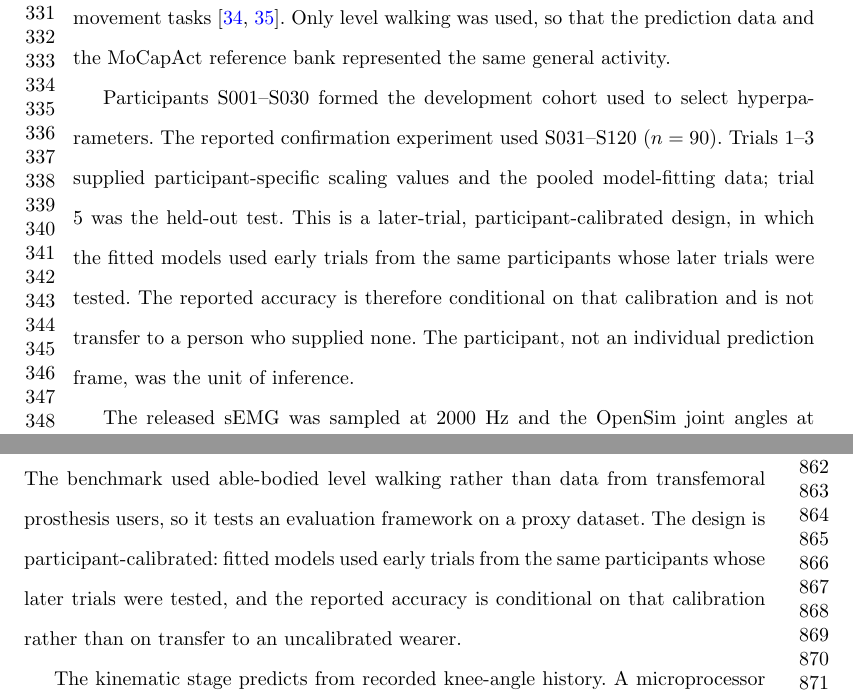
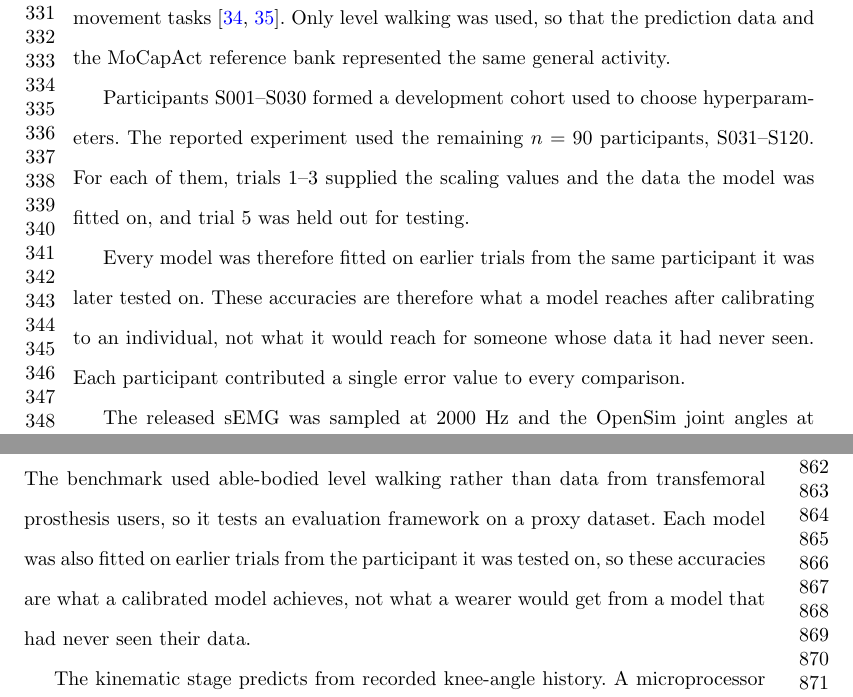
Before and after one commit to aoyun2/emg_tst, a LaTeX paper (manuscript/main.tex): two parts of pages 8 and 19 of 30, joined at a grey line, cut so that both start at the same text. Compiled offline with pdfLaTeX.

Commit message:
Say plainly what the cohort split means
The Methods paragraph stated one fact three times: as a coined term ("a
later-trial, participant-calibrated design"), as a restatement of it, and as
jargon ("the unit of inference"). None of them said what a reader needs, which
is that every model was fitted on earlier trials from the person it was later
tested on, so the accuracy is what calibration buys rather than what transfer
would. The Limitations paragraph repeated the same construction.

Three further sentences packed a definition, a consequence and a qualification
into one clause chain and have been split. A scan of the typeset paper now finds
no sentence over 45 words outside tables and the preamble, and no coined
compound terms.

```diff
--- a/manuscript/main.tex
+++ b/manuscript/main.tex
@@ -259,15 +258,17 @@ seven movement tasks \cite{boo2025,boo2025dataset}. Only level walking was used,
 that the prediction data and the MoCapAct reference bank represented the same
 general activity.
 
-Participants S001--S030 formed the development cohort used to select
-hyperparameters. The reported confirmation experiment used S031--S120
-($n=90$). Trials 1--3 supplied participant-specific
-scaling values and the pooled model-fitting data; trial 5 was the held-out test.
-This is a later-trial, participant-calibrated design, in which the fitted models
-used early trials from the same participants whose later trials were tested. The
-reported accuracy is therefore conditional on that calibration and is not
-transfer to a person who supplied none. The participant, not an individual prediction frame, was the unit of
-inference.
+Participants S001--S030 formed a development cohort used to choose
+hyperparameters. The reported experiment used the remaining
+$n=90$ participants, S031--S120. For each of them,
+trials 1--3 supplied the scaling values and the data the model was fitted on, and
+trial 5 was held out for testing.
+
+Every model was therefore fitted on earlier trials from the same participant it
+was later tested on. These accuracies are therefore what a model reaches after
+calibrating to an individual, not what it would reach for someone whose data it
+had never seen. Each participant contributed a single error
+value to every comparison.
 
 The released sEMG was sampled at 2000~Hz and the OpenSim joint angles at 100~Hz.
 Twelve right-leg sEMG channels were retained. Each was mean-centred, filtered with
@@ -640,11 +641,10 @@ is not a suitable instrument for detecting it.
 \subsection{Limitations}
 
 The benchmark used able-bodied level walking rather than data from transfemoral
-prosthesis users, so it tests an evaluation framework on a proxy dataset. The
-design is participant-calibrated: fitted models used early trials from the same
-participants whose later trials were tested, and the reported accuracy is
-conditional on that calibration rather than on transfer to an uncalibrated
-wearer.
+prosthesis users, so it tests an evaluation framework on a proxy dataset. Each
+model was also fitted on earlier trials from the participant it was tested on, so
+these accuracies are what a calibrated model achieves, not what a wearer would get
+from a model that had never seen their data.
 
 The kinematic stage predicts from recorded knee-angle history. A microprocessor
 knee carries a joint angle encoder, so that channel would exist on a device, but
```
Also changed, not shown: manuscript/main.tex (27 more changed lines), 1 other file.
